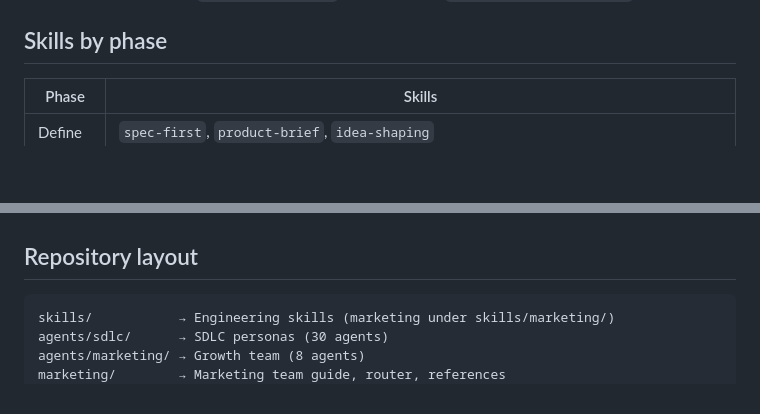
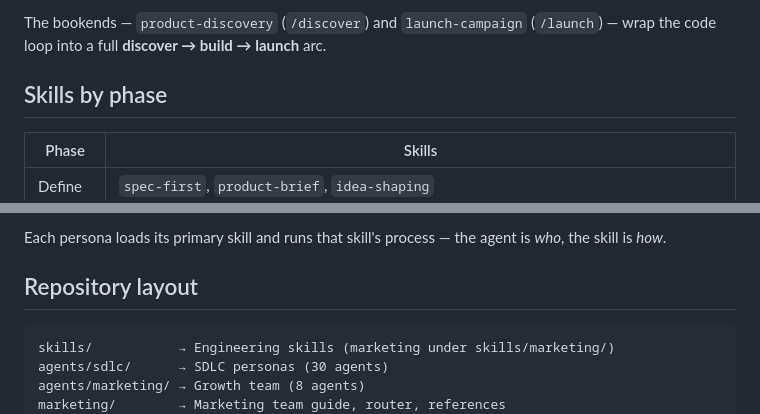
Before and after one commit to vindreshsingh/engineering-skills, a Markdown page: README.md, 2 parts joined by grey strips. GitHub-like rendering; blank space fills up the shorter version.

```diff
--- a/README.md
+++ b/README.md
@@ -90,3 +125,6 @@ Per-tool install and usage: [`docs/platforms.md`](docs/platforms.md). General gu
+The bookends — `product-discovery` (`/discover`) and `launch-campaign` (`/launch`) — wrap the code loop
+into a full **discover → build → launch** arc.
+
 ## Skills by phase
 
 | Phase   | Skills |
@@ -135,3 +189,5 @@ for the org map and how work flows between roles.
+Each persona loads its primary skill and runs that skill's process — the agent is *who*, the skill is
+*how*.
 
 ## Repository layout
 
```
Also changed, not shown: other parts of README.md (+54 -3 lines).
